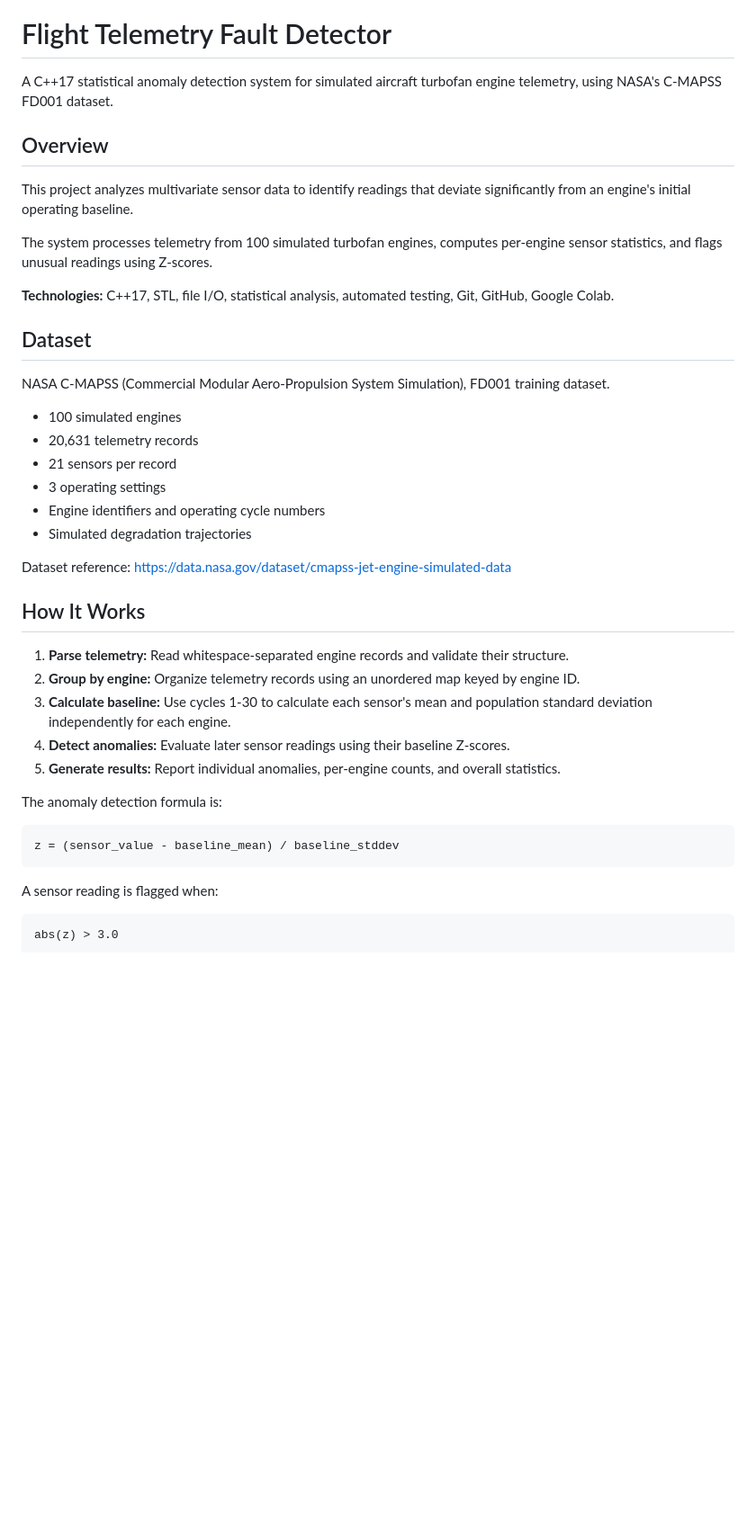
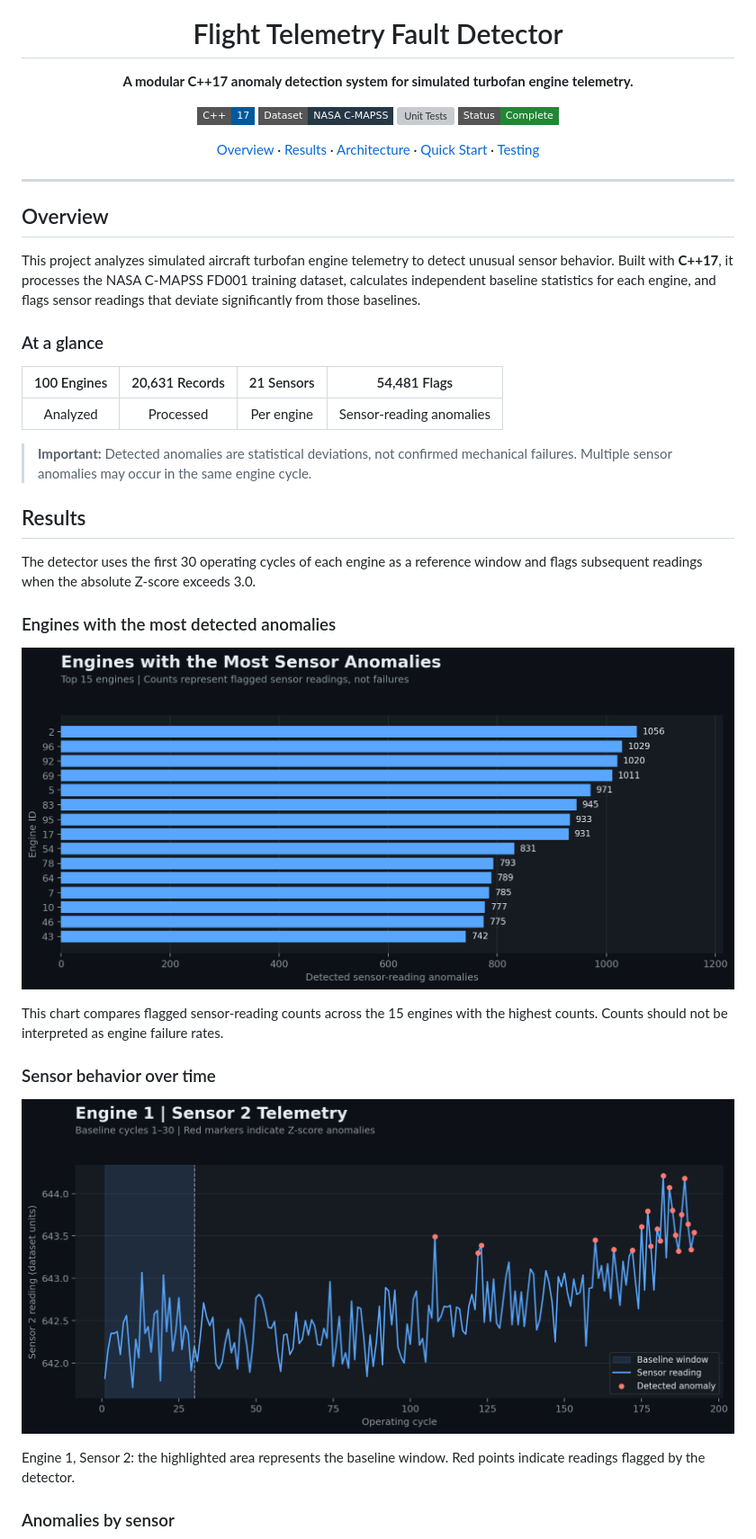
Before and after one commit to Danny4277/flight-telemetry-fault-detector, a Markdown page: README.md, the part around one of its changes. Shown at 90% size. Drawn GitHub-style; pictures changed too: assets/anomalies_by_engine.png (added), assets/engine1_sensor2.png (added); badges without logos; blank space fills up the shorter version; grey boxes are pictures that could not be loaded.

Commit message:
Enhance README with telemetry visualizations and project architecture

```diff
--- a/README.md
+++ b/README.md
@@ -1,42 +5,45 @@
 # Flight Telemetry Fault Detector
 
-A C++17 statistical anomaly detection system for simulated aircraft turbofan engine telemetry, using NASA's C-MAPSS FD001 dataset.
+**A modular C++17 anomaly detection system for simulated turbofan engine telemetry.**
+
+![C++17](https://img.shields.io/badge/C++-17-00599C?style=flat-square&logo=cplusplus)
+![NASA C-MAPSS](https://img.shields.io/badge/Dataset-NASA_C--MAPSS-263746?style=flat-square)
+![Unit Tests](https://img.shields.io/badge/Unit_Tests-7%2F7_Passing-238636?style=flat-square)
+![Status](https://img.shields.io/badge/Status-Complete-238636?style=flat-square)
+
+[Overview](#overview) · [Results](#results) · [Architecture](#architecture) · [Quick Start](#quick-start) · [Testing](#testing)
+
+</div>
+
+---
 
 ## Overview
 
-This project analyzes multivariate sensor data to identify readings that deviate significantly from an engine's initial operating baseline.
+This project analyzes simulated aircraft turbofan engine telemetry to detect unusual sensor behavior. Built with **C++17**, it processes the NASA C-MAPSS FD001 training dataset, calculates independent baseline statistics for each engine, and flags sensor readings that deviate significantly from those baselines.
 
-The system processes telemetry from 100 simulated turbofan engines, computes per-engine sensor statistics, and flags unusual readings using Z-scores.
+### At a glance
 
-**Technologies:** C++17, STL, file I/O, statistical analysis, automated testing, Git, GitHub, Google Colab.
+| 100 Engines | 20,631 Records | 21 Sensors | 54,481 Flags |
+|:---:|:---:|:---:|:---:|
+| Analyzed | Processed | Per engine | Sensor-reading anomalies |
 
-## Dataset
+> **Important:** Detected anomalies are statistical deviations, not confirmed mechanical failures. Multiple sensor anomalies may occur in the same engine cycle.
 
-NASA C-MAPSS (Commercial Modular Aero-Propulsion System Simulation), FD001 training dataset.
+## Results
 
-- 100 simulated engines
-- 20,631 telemetry records
-- 21 sensors per record
-- 3 operating settings
-- Engine identifiers and operating cycle numbers
-- Simulated degradation trajectories
+The detector uses the first 30 operating cycles of each engine as a reference window and flags subsequent readings when the absolute Z-score exceeds 3.0.
 
-Dataset reference:
-https://data.nasa.gov/dataset/cmapss-jet-engine-simulated-data
+### Engines with the most detected anomalies
 
-## How It Works
+![Anomalies by engine](assets/anomalies_by_engine.png)
 
-1. **Parse telemetry:** Read whitespace-separated engine records and validate their structure.
-2. **Group by engine:** Organize telemetry records using an unordered map keyed by engine ID.
-3. **Calculate baseline:** Use cycles 1-30 to calculate each sensor's mean and population standard deviation independently for each engine.
-4. **Detect anomalies:** Evaluate later sensor readings using their baseline Z-scores.
-5. **Generate results:** Report individual anomalies, per-engine counts, and overall statistics.
+This chart compares flagged sensor-reading counts across the 15 engines with the highest counts. Counts should not be interpreted as engine failure rates.
 
-The anomaly detection formula is:
+### Sensor behavior over time
 
-    z = (sensor_value - baseline_mean) / baseline_stddev
+![Engine 1 Sensor 2](assets/engine1_sensor2.png)
 
-A sensor reading is flagged when:
+Engine 1, Sensor 2: the highlighted area represents the baseline window. Red points indicate readings flagged by the detector.
 
-    abs(z) > 3.0
+### Anomalies by sensor
 
```
Also changed, not shown: other parts of README.md (+104 -61 lines), assets/anomalies_by_sensor.png (added), 1 other file.
